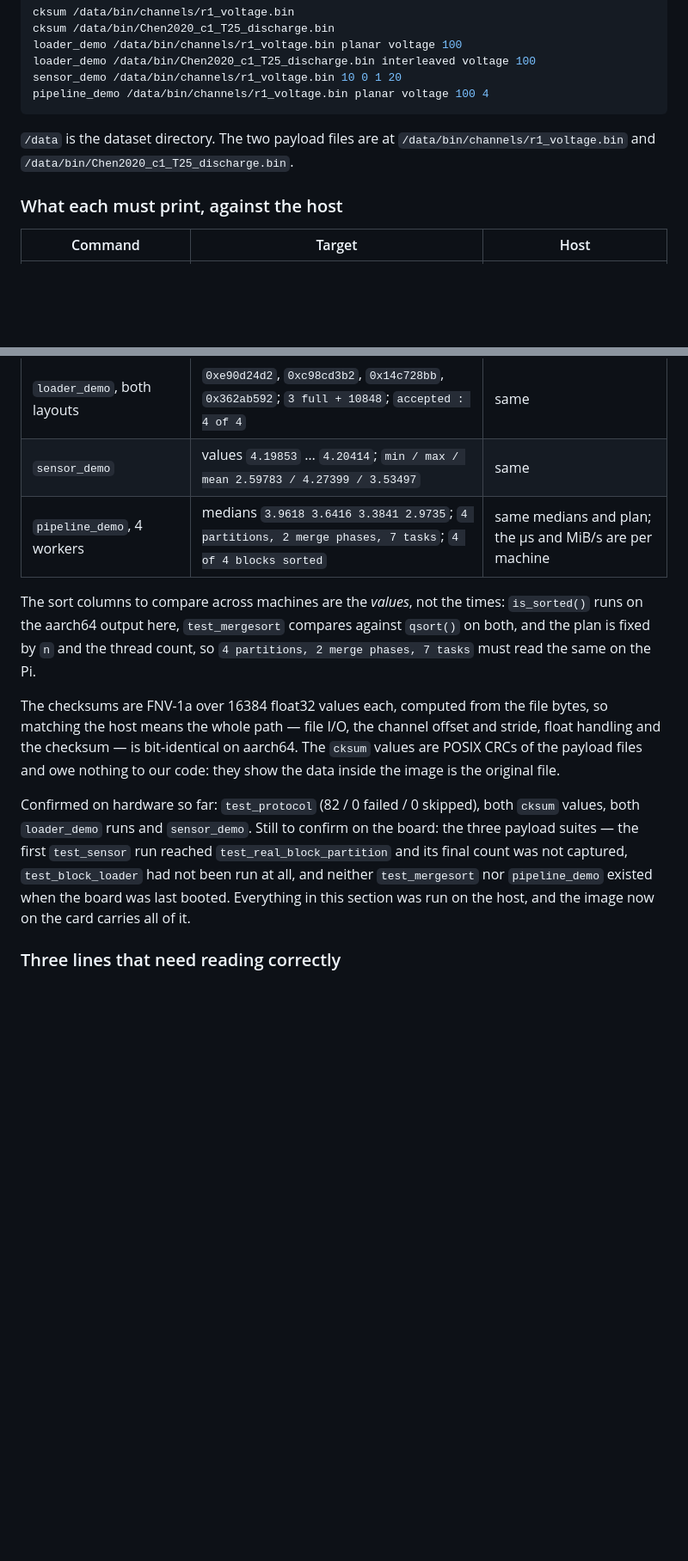
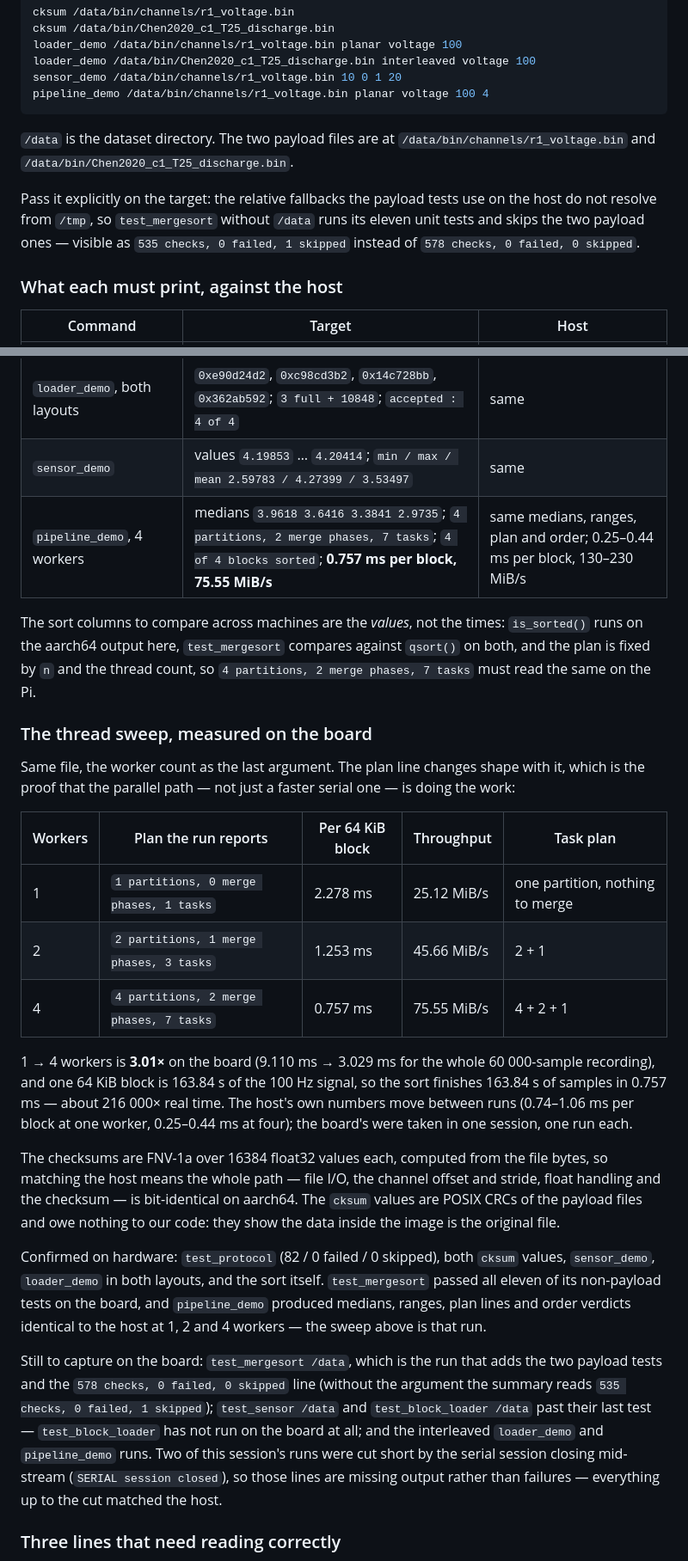
Before and after one commit to Sanjay5421/qnx-rtos-sorting-filter, a Markdown page: RT-MOMS/REPRODUCE.md, 2 parts joined by grey strips. Shown at 86% size. Drawn GitHub-style; blank space fills up the shorter version.

Commit message:
Record the board's sort results in the guides
The parallel merge sort now has its hardware evidence: test_mergesort passes its eleven non-payload tests on the Raspberry Pi 4, and pipeline_demo prints medians, ranges, plan lines and order verdicts identical to the host at one, two and four workers, so the sweep table in REPRODUCE.md is measured rather than predicted. The board takes 0.757 ms for a 64 KiB block at four workers against 2.278 ms at one - 3.01x - and one block is 163.84 s of the 100 Hz signal, which is the real-time headroom the report needs.

The guides also record what the board run left unfinished: test_mergesort needs its dataset argument on the target, since the relative fallbacks are host-relative and without it the payload tests skip and the summary reads 535 checks, 0 failed, 1 skipped; test_block_loader has still not run there; and two runs were cut short by the serial session closing mid-stream rather than by the program.

```diff
--- a/RT-MOMS/REPRODUCE.md
+++ b/RT-MOMS/REPRODUCE.md
@@ -259,6 +259,11 @@ pipeline_demo /data/bin/channels/r1_voltage.bin planar voltage 100 4
 `/data/bin/channels/r1_voltage.bin` and
 `/data/bin/Chen2020_c1_T25_discharge.bin`.
 
+Pass it explicitly on the target: the relative fallbacks the payload tests use
+on the host do not resolve from `/tmp`, so `test_mergesort` without `/data` runs
+its eleven unit tests and skips the two payload ones — visible as `535 checks, 0
+failed, 1 skipped` instead of `578 checks, 0 failed, 0 skipped`.
+
 ### What each must print, against the host
 
 | Command | Target | Host |
@@ -271,12 +276,30 @@ pipeline_demo /data/bin/channels/r1_voltage.bin planar voltage 100 4
 | `cksum` of the interleaved record | `530587124 960000` | same |
 | `loader_demo`, both layouts | `0xe90d24d2`, `0xc98cd3b2`, `0x14c728bb`, `0x362ab592`; `3 full + 10848`; `accepted : 4 of 4` | same |
 | `sensor_demo` | values `4.19853` … `4.20414`; `min / max / mean 2.59783 / 4.27399 / 3.53497` | same |
-| `pipeline_demo`, 4 workers | medians `3.9618 3.6416 3.3841 2.9735`; `4 partitions, 2 merge phases, 7 tasks`; `4 of 4 blocks sorted` | same medians and plan; the µs and MiB/s are per machine |
+| `pipeline_demo`, 4 workers | medians `3.9618 3.6416 3.3841 2.9735`; `4 partitions, 2 merge phases, 7 tasks`; `4 of 4 blocks sorted`; **0.757 ms per block, 75.55 MiB/s** | same medians, ranges, plan and order; 0.25–0.44 ms per block, 130–230 MiB/s |
 
 The sort columns to compare across machines are the *values*, not the times:
 `is_sorted()` runs on the aarch64 output here, `test_mergesort` compares against
 `qsort()` on both, and the plan is fixed by `n` and the thread count, so
 `4 partitions, 2 merge phases, 7 tasks` must read the same on the Pi.
+
+### The thread sweep, measured on the board
+
+Same file, the worker count as the last argument. The plan line changes shape
+with it, which is the proof that the parallel path — not just a faster serial
+one — is doing the work:
+
+| Workers | Plan the run reports | Per 64 KiB block | Throughput | Task plan |
+| --- | --- | --- | --- | --- |
+| 1 | `1 partitions, 0 merge phases, 1 tasks` | 2.278 ms | 25.12 MiB/s | one partition, nothing to merge |
+| 2 | `2 partitions, 1 merge phases, 3 tasks` | 1.253 ms | 45.66 MiB/s | 2 + 1 |
+| 4 | `4 partitions, 2 merge phases, 7 tasks` | 0.757 ms | 75.55 MiB/s | 4 + 2 + 1 |
+
+1 → 4 workers is **3.01×** on the board (9.110 ms → 3.029 ms for the whole
+60 000-sample recording), and one 64 KiB block is 163.84 s of the 100 Hz signal,
+so the sort finishes 163.84 s of samples in 0.757 ms — about 216 000× real time.
+The host's own numbers move between runs (0.74–1.06 ms per block at one worker,
+0.25–0.44 ms at four); the board's were taken in one session, one run each.
 
 The checksums are FNV-1a over 16384 float32 values each, computed from the file
 bytes, so matching the host means the whole path — file I/O, the channel offset
@@ -284,13 +307,20 @@ and stride, float handling and the checksum — is bit-identical on aarch64. The
 `cksum` values are POSIX CRCs of the payload files and owe nothing to our code:
 they show the data inside the image is the original file.
 
-Confirmed on hardware so far: `test_protocol` (82 / 0 failed / 0 skipped), both
-`cksum` values, both `loader_demo` runs and `sensor_demo`. Still to confirm on
-the board: the three payload suites — the first `test_sensor` run reached
-`test_real_block_partition` and its final count was not captured,
-`test_block_loader` had not been run at all, and neither `test_mergesort` nor
-`pipeline_demo` existed when the board was last booted. Everything in this
-section was run on the host, and the image now on the card carries all of it.
+Confirmed on hardware: `test_protocol` (82 / 0 failed / 0 skipped), both `cksum`
+values, `sensor_demo`, `loader_demo` in both layouts, and the sort itself.
+`test_mergesort` passed all eleven of its non-payload tests on the board, and
+`pipeline_demo` produced medians, ranges, plan lines and order verdicts identical
+to the host at 1, 2 and 4 workers — the sweep above is that run.
+
+Still to capture on the board: `test_mergesort /data`, which is the run that adds
+the two payload tests and the `578 checks, 0 failed, 0 skipped` line (without the
+argument the summary reads `535 checks, 0 failed, 1 skipped`); `test_sensor
+/data` and `test_block_loader /data` past their last test — `test_block_loader`
+has not run on the board at all; and the interleaved `loader_demo` and
+`pipeline_demo` runs. Two of this session's runs were cut short by the serial
+session closing mid-stream (`SERIAL session closed`), so those lines are missing
+output rather than failures — everything up to the cut matched the host.
 
 ### Three lines that need reading correctly
 
```
Also changed, not shown: CHANGELOG.md (+7 -3 lines), RT-MOMS/IMPLEMENTATION.md (+4 -1 lines).
